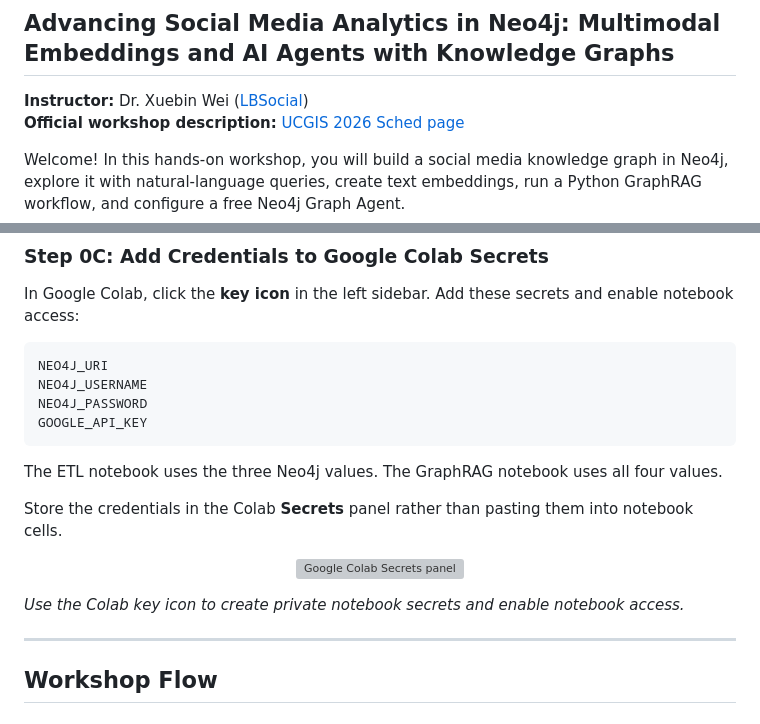
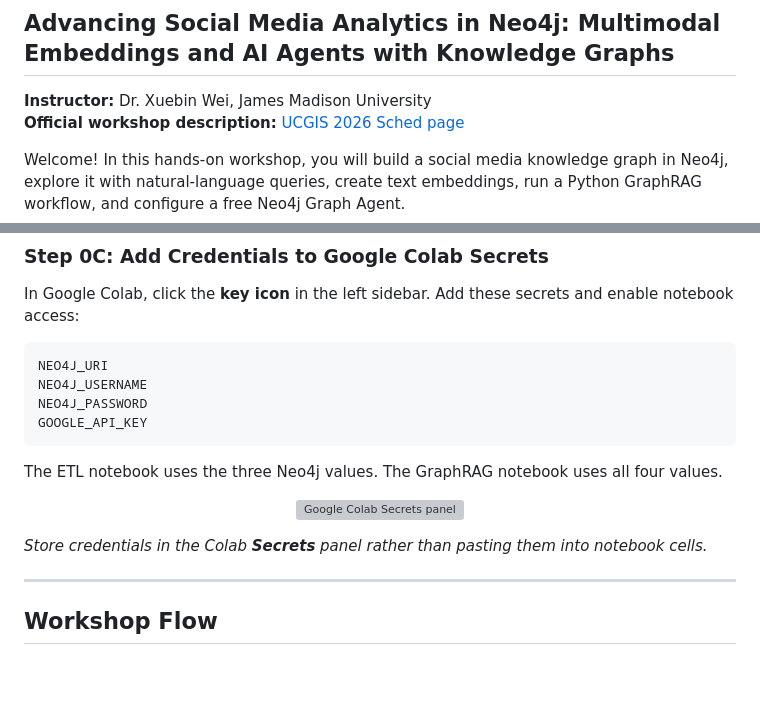
Before and after one commit to xbwei/data-analysis-with-generative-ai, a Markdown page: UCGIS2026/workshop.md, 2 parts joined by grey strips. Rendered like a GitHub page; blank space fills up the shorter version; grey boxes are pictures that could not be loaded.

```diff
--- a/UCGIS2026/workshop.md
+++ b/UCGIS2026/workshop.md
@@ -2,7 +2,7 @@
 
 ## Advancing Social Media Analytics in Neo4j: Multimodal Embeddings and AI Agents with Knowledge Graphs
 
-**Instructor:** Dr. Xuebin Wei ([LBSocial](https://www.lbsocial.net/))
+**Instructor:** Dr. Xuebin Wei, James Madison University
 **Official workshop description:** [UCGIS 2026 Sched page](https://ucgissymposium2026.sched.com/event/2KN6D/advancing-social-media-analytics-in-neo4j-multimodal-embeddings-and-ai-agents-with-knowledge-graphs)
 
 Welcome! In this hands-on workshop, you will build a social media knowledge graph in Neo4j, explore it with natural-language queries, create text embeddings, run a Python GraphRAG workflow, and configure a free Neo4j Graph Agent.
@@ -70,6 +80,4 @@ GOOGLE_API_KEY
 
 The ETL notebook uses the three Neo4j values. The GraphRAG notebook uses all four values.
 
-Store the credentials in the Colab **Secrets** panel rather than pasting them into notebook cells.
-
 <p align="center">
@@ -77,6 +85,6 @@ Store the credentials in the Colab **Secrets** panel rather than pasting them in
 </p>
 
-*Use the Colab key icon to create private notebook secrets and enable notebook access.*
+*Store credentials in the Colab **Secrets** panel rather than pasting them into notebook cells.*
 
 ---
 
```
Also changed, not shown: other parts of UCGIS2026/workshop.md (+61 -35 lines).
